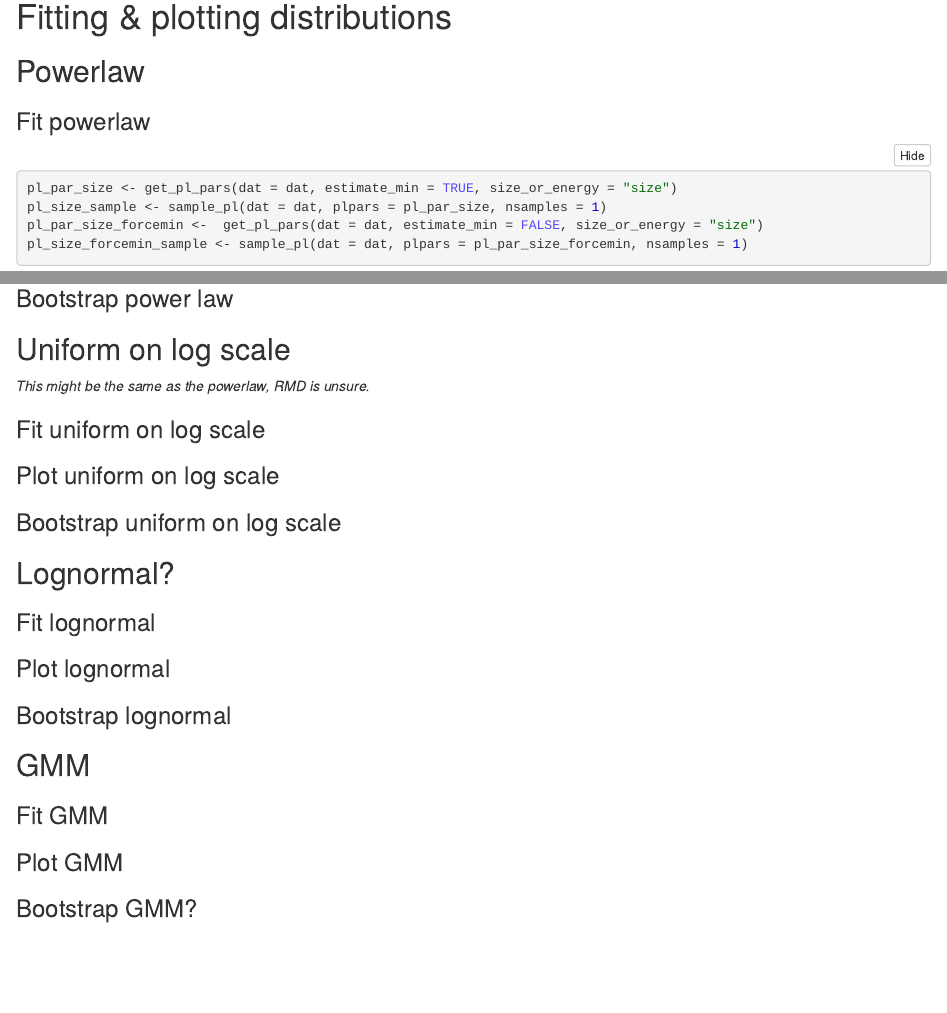
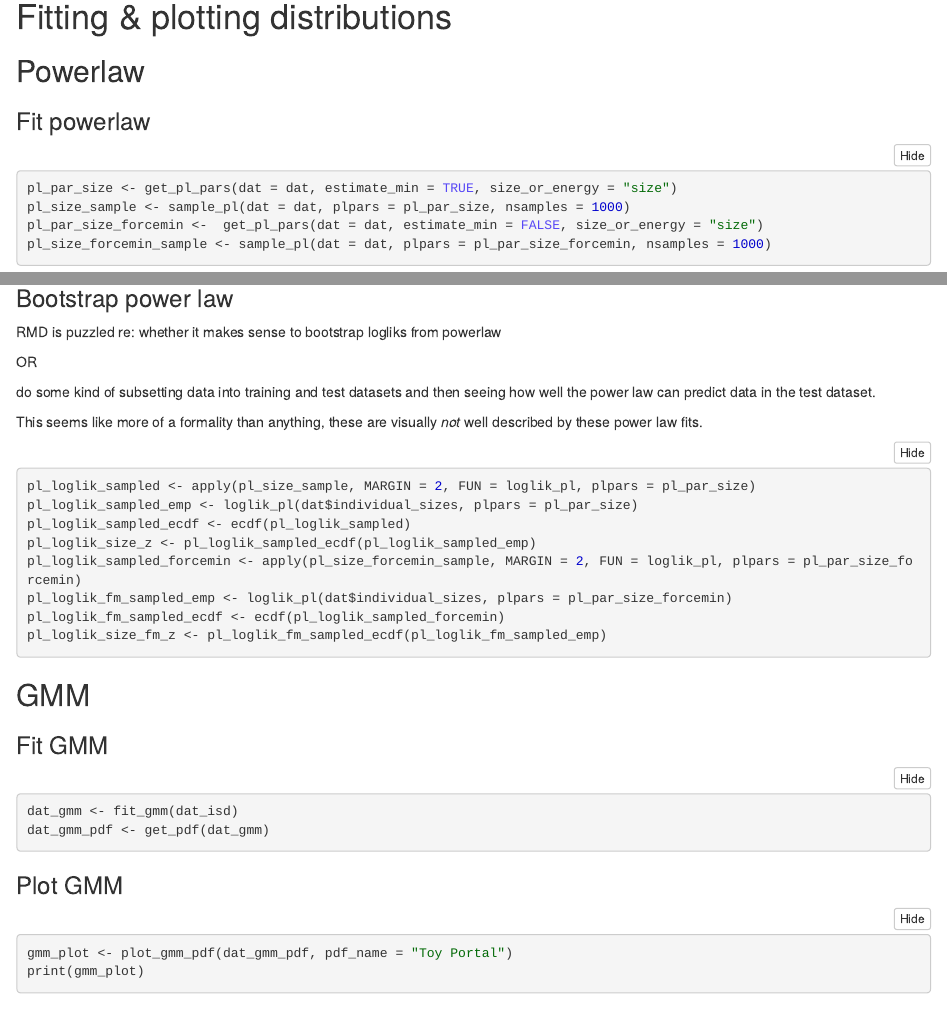
Before and after one commit to diazrenata/neon-becs, an R Markdown document (reports/dev_workflow.Rmd): the page in a window 1100 px wide, from 2490 px down before the commit and from 2290 px down after it, so that both start at the same text, and a second part further down, joined at a grey line. The pictures show the output file reports/dev_workflow.nb.html that the author committed with the source, opened offline.

Commit message:
power law bootstraps - questionable

````diff
--- a/reports/dev_workflow.Rmd
+++ b/reports/dev_workflow.Rmd
@@ -43,11 +43,11 @@ print(bsd_plot)
 ```{r fit power law}
 pl_par_size <- get_pl_pars(dat = dat, estimate_min = TRUE, size_or_energy = "size")
 
-pl_size_sample <- sample_pl(dat = dat, plpars = pl_par_size, nsamples = 1)
+pl_size_sample <- sample_pl(dat = dat, plpars = pl_par_size, nsamples = 1000)
 
 pl_par_size_forcemin <-  get_pl_pars(dat = dat, estimate_min = FALSE, size_or_energy = "size")
 
-pl_size_forcemin_sample <- sample_pl(dat = dat, plpars = pl_par_size_forcemin, nsamples = 1)
+pl_size_forcemin_sample <- sample_pl(dat = dat, plpars = pl_par_size_forcemin, nsamples = 1000)
 ```
 
 ### Plot power law
@@ -75,28 +75,44 @@ print(pl_isd_fm_plot)
 
 ### Bootstrap power law
 
-## Uniform on log scale
+RMD is puzzled re: whether it makes sense to bootstrap logliks from powerlaw
 
-_This might be the same as the powerlaw, RMD is unsure._
+OR
 
-### Fit uniform on log scale
+do some kind of subsetting data into training and test datasets and then seeing how well the power law can predict data in the test dataset.
 
-### Plot uniform on log scale
+This seems like more of a formality than anything, these are visually *not* well described by these power law fits.
 
-### Bootstrap uniform on log scale
+```{r bootstrap power laws}
+pl_loglik_sampled <- apply(pl_size_sample, MARGIN = 2, FUN = loglik_pl, plpars = pl_par_size)
+pl_loglik_sampled_emp <- loglik_pl(dat$individual_sizes, plpars = pl_par_size)
+pl_loglik_sampled_ecdf <- ecdf(pl_loglik_sampled)
+pl_loglik_size_z <- pl_loglik_sampled_ecdf(pl_loglik_sampled_emp)
 
-## Lognormal?
+pl_loglik_sampled_forcemin <- apply(pl_size_forcemin_sample, MARGIN = 2, FUN = loglik_pl, plpars = pl_par_size_forcemin)
+pl_loglik_fm_sampled_emp <- loglik_pl(dat$individual_sizes, plpars = pl_par_size_forcemin)
+pl_loglik_fm_sampled_ecdf <- ecdf(pl_loglik_sampled_forcemin)
+pl_loglik_size_fm_z <- pl_loglik_fm_sampled_ecdf(pl_loglik_fm_sampled_emp)
 
-### Fit lognormal
 
-### Plot lognormal
-
-### Bootstrap lognormal
+pl_loglik_size_z
+pl_loglik_size_fm_z
+```
 
 ## GMM
 
 ### Fit GMM
 
+```{r fit GMM}
+dat_gmm <- fit_gmm(dat_isd)
+dat_gmm_pdf <- get_pdf(dat_gmm)
+```
+
 ### Plot GMM
 
+```{r plot GMM}
+gmm_plot <- plot_gmm_pdf(dat_gmm_pdf, pdf_name = "Toy Portal")
+print(gmm_plot)
+```
+
 ### Bootstrap GMM?
````
Also changed, not shown: R/powerlaw.R (+3 -8 lines), reports/dev_workflow.nb.html, 1 other file.
